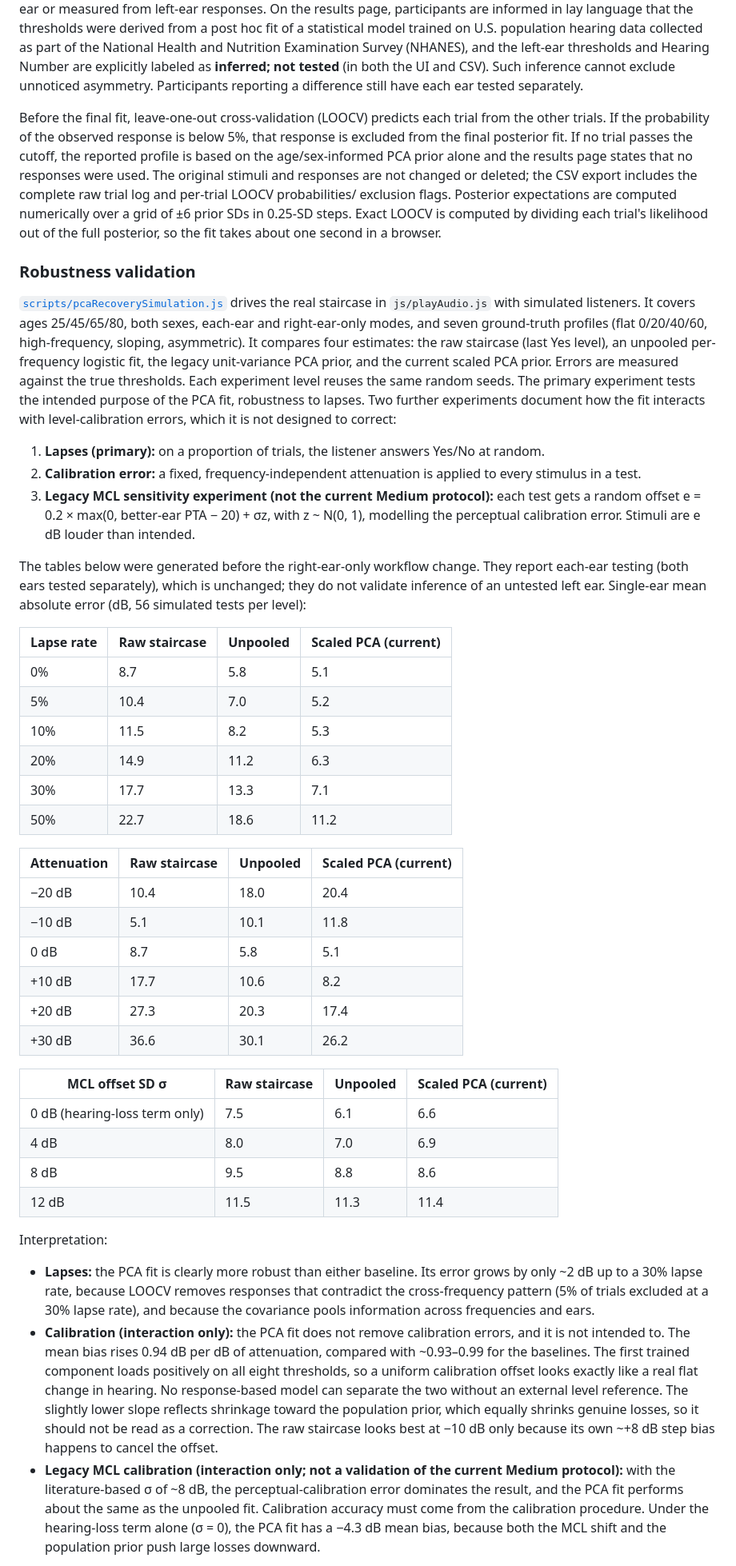
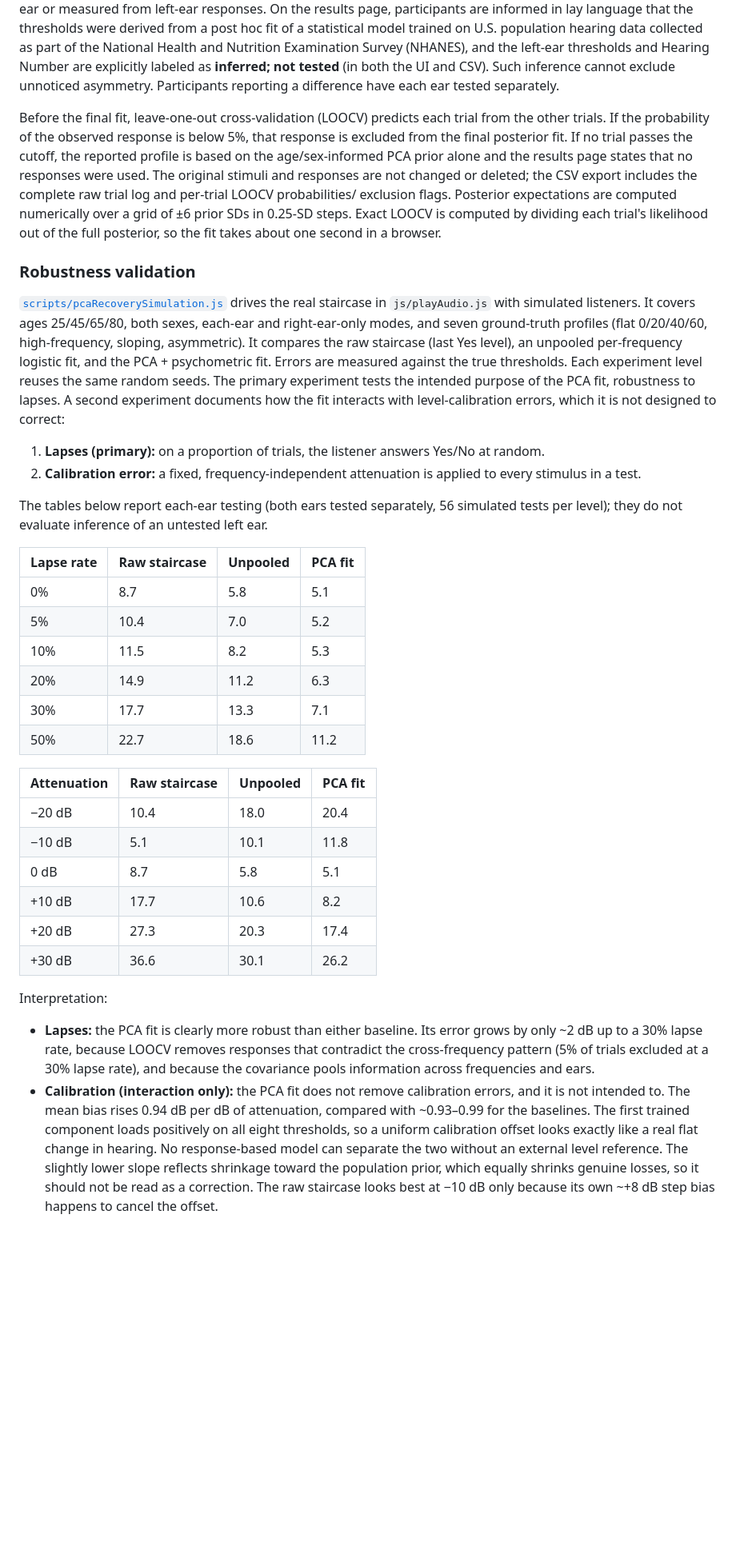
Before and after one commit to AHSLab-UW/UWAHSLAB_Hearing_Screener, a Markdown page: README.md, the part around one of its changes. Shown at 80% size. Drawn GitHub-style; blank space fills up the shorter version.

```diff
--- a/README.md
+++ b/README.md
@@ -366,7 +364,7 @@ hearing data collected as part of the National Health and Nutrition
 Examination Survey (NHANES), and the left-ear thresholds and Hearing Number
 are explicitly labeled as **inferred; not tested** (in both the UI and CSV).
 Such inference cannot exclude unnoticed asymmetry. Participants reporting a
-difference still have each ear tested separately.
+difference have each ear tested separately.
 
 Before the final fit, leave-one-out cross-validation (LOOCV) predicts each
 trial from the other trials. If the probability of the observed response is
@@ -386,29 +384,25 @@ second in a browser.
 the real staircase in `js/playAudio.js` with simulated listeners. It covers
 ages 25/45/65/80, both sexes, each-ear and right-ear-only modes, and seven
 ground-truth profiles (flat 0/20/40/60, high-frequency, sloping, asymmetric).
-It compares four estimates: the raw staircase (last Yes level), an unpooled
-per-frequency logistic fit, the legacy unit-variance PCA prior, and the
-current scaled PCA prior. Errors are measured against the true thresholds.
+It compares the raw staircase (last Yes level), an unpooled
+per-frequency logistic fit, and the PCA + psychometric fit. Errors are
+measured against the true thresholds.
 Each experiment level reuses the same random seeds. The primary experiment
-tests the intended purpose of the PCA fit, robustness to lapses. Two further
-experiments document how the fit interacts with level-calibration errors,
+tests the intended purpose of the PCA fit, robustness to lapses. A second
+experiment documents how the fit interacts with level-calibration errors,
 which it is not designed to correct:
 
 1. **Lapses (primary):** on a proportion of trials, the listener answers
    Yes/No at random.
 2. **Calibration error:** a fixed, frequency-independent attenuation is
    applied to every stimulus in a test.
-3. **Legacy MCL sensitivity experiment (not the current Medium protocol):** each test gets a random offset
-   e = 0.2 × max(0, better-ear PTA − 20) + σz, with z ~ N(0, 1), modelling the
-   perceptual calibration error. Stimuli are e dB louder than intended.
 
-The tables below were generated before the right-ear-only workflow change.
-They report each-ear testing (both ears tested separately), which is
-unchanged; they do not validate inference of an untested left ear.
-Single-ear mean absolute error (dB, 56 simulated tests per level):
+The tables below report each-ear testing (both ears tested separately,
+56 simulated tests per level); they do not evaluate inference of an
+untested left ear.
 
-| Lapse rate | Raw staircase | Unpooled | Scaled PCA (current) |
-|------------|---------------|----------|----------------------|
+| Lapse rate | Raw staircase | Unpooled | PCA fit |
+|------------|---------------|----------|---------|
 | 0% | 8.7 | 5.8 | 5.1 |
 | 5% | 10.4 | 7.0 | 5.2 |
 | 10% | 11.5 | 8.2 | 5.3 |
@@ -416,21 +410,14 @@ Single-ear mean absolute error (dB, 56 simulated tests per level):
 | 30% | 17.7 | 13.3 | 7.1 |
 | 50% | 22.7 | 18.6 | 11.2 |
 
-| Attenuation | Raw staircase | Unpooled | Scaled PCA (current) |
-|-------------|---------------|----------|----------------------|
+| Attenuation | Raw staircase | Unpooled | PCA fit |
+|-------------|---------------|----------|---------|
 | −20 dB | 10.4 | 18.0 | 20.4 |
 | −10 dB | 5.1 | 10.1 | 11.8 |
 | 0 dB | 8.7 | 5.8 | 5.1 |
 | +10 dB | 17.7 | 10.6 | 8.2 |
 | +20 dB | 27.3 | 20.3 | 17.4 |
 | +30 dB | 36.6 | 30.1 | 26.2 |
-
-| MCL offset SD σ | Raw staircase | Unpooled | Scaled PCA (current) |
-|-----------------|---------------|----------|----------------------|
-| 0 dB (hearing-loss term only) | 7.5 | 6.1 | 6.6 |
-| 4 dB | 8.0 | 7.0 | 6.9 |
-| 8 dB | 9.5 | 8.8 | 8.6 |
-| 12 dB | 11.5 | 11.3 | 11.4 |
 
 Interpretation:
 
@@ -450,10 +437,4 @@ Interpretation:
   shrinks genuine losses, so it should not be read as a correction. The raw
   staircase looks best at −10 dB only because its own ~+8 dB step bias
   happens to cancel the offset.
-- **Legacy MCL calibration (interaction only; not a validation of the current Medium protocol):** with the literature-based σ of
-  ~8 dB, the perceptual-calibration error dominates the result, and the PCA
-  fit performs about the same as the unpooled fit. Calibration accuracy must
-  come from the calibration procedure. Under the hearing-loss term
-  alone (σ = 0), the PCA fit has a −4.3 dB mean bias, because both the MCL
-  shift and the population prior push large losses downward.
 
```
Also changed, not shown: other parts of README.md (+12 -21 lines).
